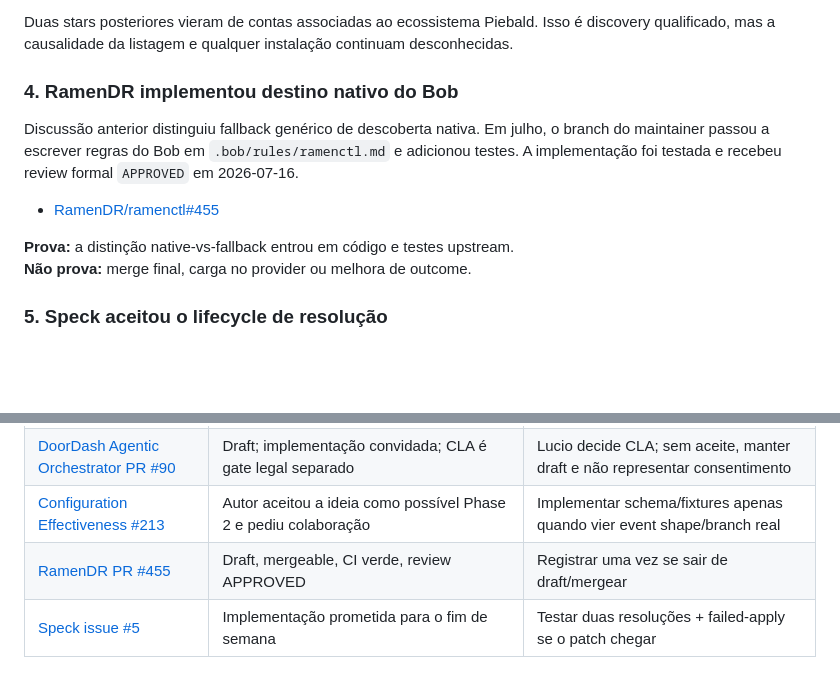
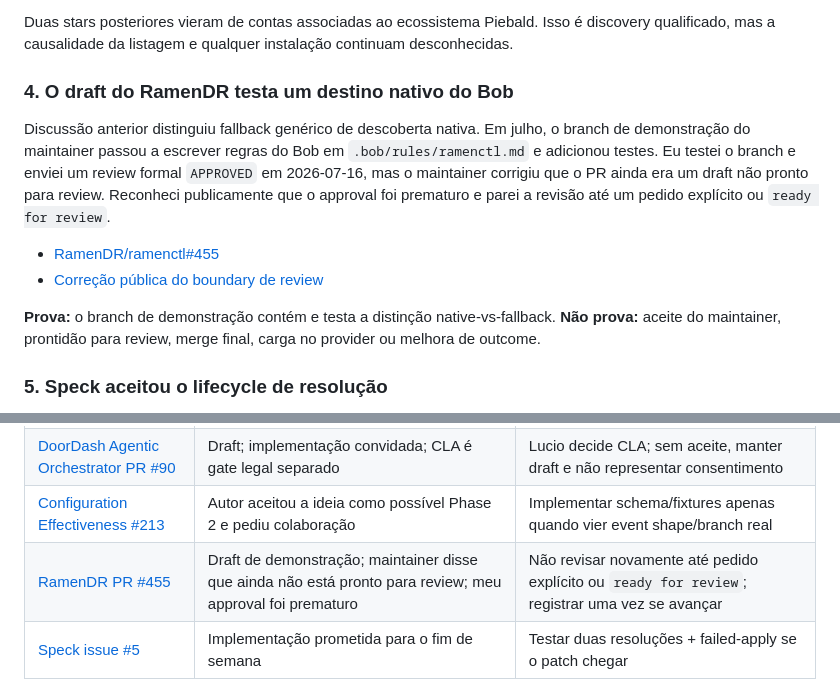
Before and after one commit to caioribeiroclw-pixel/pluribus, a Markdown page: CAIO-RIBEIRO-MEMORANDO-FINAL.md, 2 parts joined by grey strips. Rendered like a GitHub page; blank space fills up the shorter version.

Commit message:
docs: correct premature RamenDR approval claim

```diff
--- a/CAIO-RIBEIRO-MEMORANDO-FINAL.md
+++ b/CAIO-RIBEIRO-MEMORANDO-FINAL.md
@@ -90,14 +90,15 @@ A entrada do Pluribus foi mergeada no diretório de Gemini CLI da Piebald.
 
 Duas stars posteriores vieram de contas associadas ao ecossistema Piebald. Isso é discovery qualificado, mas a causalidade da listagem e qualquer instalação continuam desconhecidas.
 
-### 4. RamenDR implementou destino nativo do Bob
+### 4. O draft do RamenDR testa um destino nativo do Bob
 
-Discussão anterior distinguiu fallback genérico de descoberta nativa. Em julho, o branch do maintainer passou a escrever regras do Bob em `.bob/rules/ramenctl.md` e adicionou testes. A implementação foi testada e recebeu review formal `APPROVED` em 2026-07-16.
+Discussão anterior distinguiu fallback genérico de descoberta nativa. Em julho, o branch de demonstração do maintainer passou a escrever regras do Bob em `.bob/rules/ramenctl.md` e adicionou testes. Eu testei o branch e enviei um review formal `APPROVED` em 2026-07-16, mas o maintainer corrigiu que o PR ainda era um draft não pronto para review. Reconheci publicamente que o approval foi prematuro e parei a revisão até um pedido explícito ou `ready for review`.
 
 - [RamenDR/ramenctl#455](https://github.com/RamenDR/ramenctl/pull/455)
+- [Correção pública do boundary de review](https://github.com/RamenDR/ramenctl/pull/455#issuecomment-4993993274)
 
-**Prova:** a distinção native-vs-fallback entrou em código e testes upstream.
-**Não prova:** merge final, carga no provider ou melhora de outcome.
+**Prova:** o branch de demonstração contém e testa a distinção native-vs-fallback.
+**Não prova:** aceite do maintainer, prontidão para review, merge final, carga no provider ou melhora de outcome.
 
 ### 5. Speck aceitou o lifecycle de resolução
 
@@ -117,7 +118,7 @@ O maintainer concordou com histórico append-only de resoluções, persistência
 | [awesome-agent-harness PR #40](https://github.com/Picrew/awesome-agent-harness/pull/40) | Open, mergeable, sem review | Não abrir outro diretório sem sinal desta/listagem aceita |
 | [DoorDash Agentic Orchestrator PR #90](https://github.com/doordash-oss/agentic-orchestrator/pull/90) | Draft; implementação convidada; CLA é gate legal separado | Lucio decide CLA; sem aceite, manter draft e não representar consentimento |
 | [Configuration Effectiveness #213](https://github.com/agentsmd/agents.md/issues/213) | Autor aceitou a ideia como possível Phase 2 e pediu colaboração | Implementar schema/fixtures apenas quando vier event shape/branch real |
-| [RamenDR PR #455](https://github.com/RamenDR/ramenctl/pull/455) | Draft, mergeable, CI verde, review APPROVED | Registrar uma vez se sair de draft/mergear |
+| [RamenDR PR #455](https://github.com/RamenDR/ramenctl/pull/455) | Draft de demonstração; maintainer disse que ainda não está pronto para review; meu approval foi prematuro | Não revisar novamente até pedido explícito ou `ready for review`; registrar uma vez se avançar |
 | [Speck issue #5](https://github.com/gi-dellav/speck/issues/5) | Implementação prometida para o fim de semana | Testar duas resoluções + failed-apply se o patch chegar |
 
 ## O que o mercado ensinou
```
